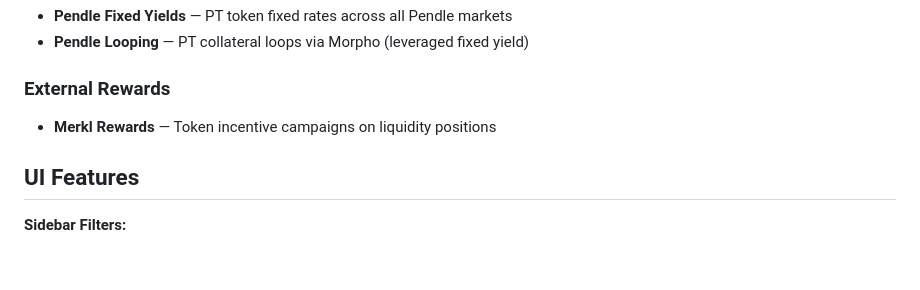
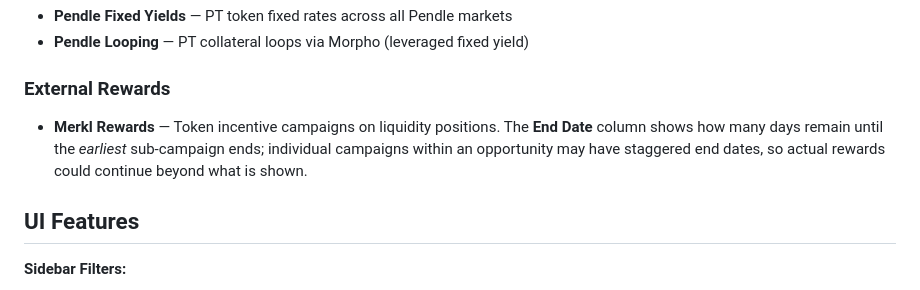
Before and after one commit to bluedawg2/stablecoin-yields-web, a Markdown page: read_me.md, the part around the change. Rendered like a GitHub page; blank space fills up the shorter version.

Commit message:
Document Merkl End Date column uses earliestCampaignEnd in read_me.md
Co-Authored-By: Claude Sonnet 4.6 <noreply@anthropic.com>

```diff
--- a/read_me.md
+++ b/read_me.md
@@ -66,7 +66,7 @@ Lock in a fixed APY until a maturity date by holding Pendle PT tokens.
 - **Pendle Looping** — PT collateral loops via Morpho (leveraged fixed yield)
 
 ### External Rewards
-- **Merkl Rewards** — Token incentive campaigns on liquidity positions
+- **Merkl Rewards** — Token incentive campaigns on liquidity positions. The **End Date** column shows how many days remain until the *earliest* sub-campaign ends; individual campaigns within an opportunity may have staggered end dates, so actual rewards could continue beyond what is shown.
 
 ## UI Features
 
```
